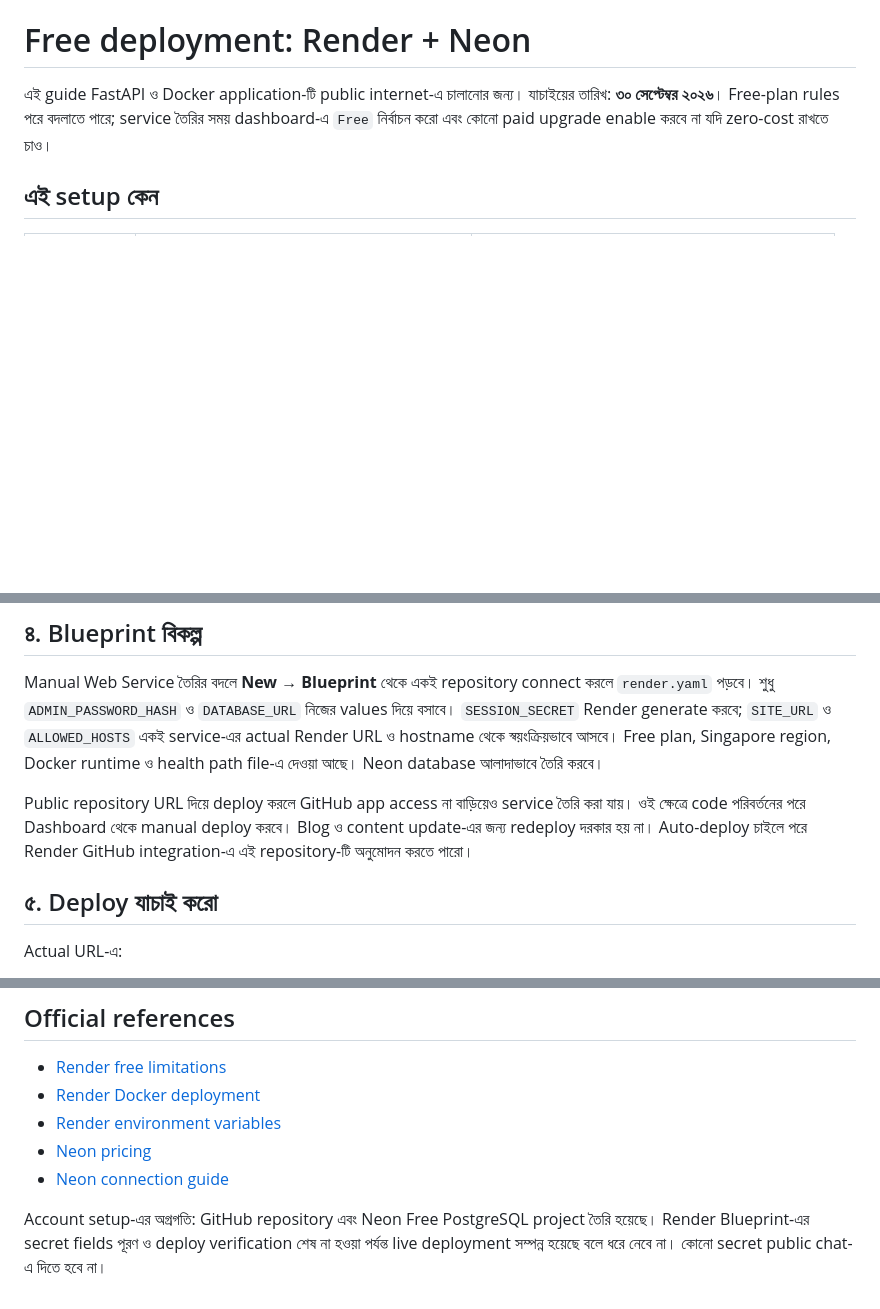
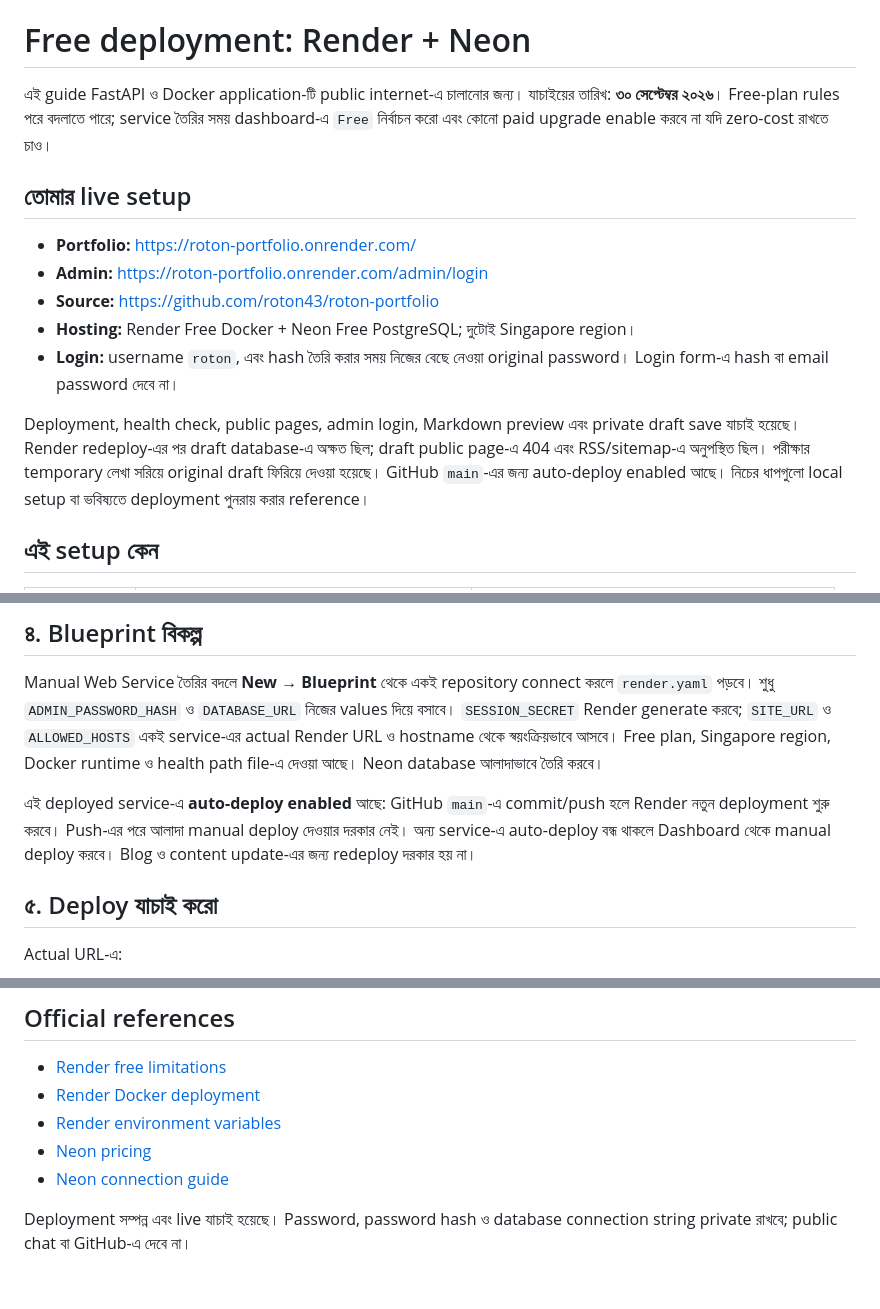
Before and after one commit to roton43/roton-portfolio, a Markdown page: docs/DEPLOYMENT_BN.md, 3 parts joined by grey strips. Rendered like a GitHub page; blank space fills up the shorter version.

```diff
--- a/docs/DEPLOYMENT_BN.md
+++ b/docs/DEPLOYMENT_BN.md
@@ -1,6 +1,16 @@
 # Free deployment: Render + Neon
 
 এই guide FastAPI ও Docker application-টি public internet-এ চালানোর জন্য। যাচাইয়ের তারিখ: **৩০ সেপ্টেম্বর ২০২৬**। Free-plan rules পরে বদলাতে পারে; service তৈরির সময় dashboard-এ `Free` নির্বাচন করো এবং কোনো paid upgrade enable করবে না যদি zero-cost রাখতে চাও।
+
+## তোমার live setup
+
+- **Portfolio:** https://roton-portfolio.onrender.com/
+- **Admin:** https://roton-portfolio.onrender.com/admin/login
+- **Source:** https://github.com/roton43/roton-portfolio
+- **Hosting:** Render Free Docker + Neon Free PostgreSQL; দুটোই Singapore region।
+- **Login:** username `roton`, এবং hash তৈরি করার সময় নিজের বেছে নেওয়া original password। Login form-এ hash বা email password দেবে না।
+
+Deployment, health check, public pages, admin login, Markdown preview এবং private draft save যাচাই হয়েছে। Render redeploy-এর পর draft database-এ অক্ষত ছিল; draft public page-এ 404 এবং RSS/sitemap-এ অনুপস্থিত ছিল। পরীক্ষার temporary লেখা সরিয়ে original draft ফিরিয়ে দেওয়া হয়েছে। GitHub `main`-এর জন্য auto-deploy enabled আছে। নিচের ধাপগুলো local setup বা ভবিষ্যতে deployment পুনরায় করার reference।
 
 ## এই setup কেন
 
@@ -80,7 +90,7 @@ Render তৈরি করা actual URL নামের availability অনু
 
 Manual Web Service তৈরির বদলে **New → Blueprint** থেকে একই repository connect করলে `render.yaml` পড়বে। শুধু `ADMIN_PASSWORD_HASH` ও `DATABASE_URL` নিজের values দিয়ে বসাবে। `SESSION_SECRET` Render generate করবে; `SITE_URL` ও `ALLOWED_HOSTS` একই service-এর actual Render URL ও hostname থেকে স্বয়ংক্রিয়ভাবে আসবে। Free plan, Singapore region, Docker runtime ও health path file-এ দেওয়া আছে। Neon database আলাদাভাবে তৈরি করবে।
 
-Public repository URL দিয়ে deploy করলে GitHub app access না বাড়িয়েও service তৈরি করা যায়। ওই ক্ষেত্রে code পরিবর্তনের পরে Dashboard থেকে manual deploy করবে। Blog ও content update-এর জন্য redeploy দরকার হয় না। Auto-deploy চাইলে পরে Render GitHub integration-এ এই repository-টি অনুমোদন করতে পারো।
+এই deployed service-এ **auto-deploy enabled** আছে: GitHub `main`-এ commit/push হলে Render নতুন deployment শুরু করবে। Push-এর পরে আলাদা manual deploy দেওয়ার দরকার নেই। অন্য service-এ auto-deploy বন্ধ থাকলে Dashboard থেকে manual deploy করবে। Blog ও content update-এর জন্য redeploy দরকার হয় না।
 
 ## ৫. Deploy যাচাই করো
 
@@ -131,4 +142,4 @@ Local SQLite-এ করা initial custom edits যদি Neon-এ নিতে
 - [Neon pricing](https://neon.com/pricing)
 - [Neon connection guide](https://neon.com/docs/connect/connect-from-any-app)
 
-Account setup-এর অগ্রগতি: GitHub repository এবং Neon Free PostgreSQL project তৈরি হয়েছে। Render Blueprint-এর secret fields পূরণ ও deploy verification শেষ না হওয়া পর্যন্ত live deployment সম্পন্ন হয়েছে বলে ধরে নেবে না। কোনো secret public chat-এ দিতে হবে না।
+Deployment সম্পন্ন এবং live যাচাই হয়েছে। Password, password hash ও database connection string private রাখবে; public chat বা GitHub-এ দেবে না।
```
Also changed, not shown: other parts of docs/DEPLOYMENT_BN.md (+1 -0 lines), README.md (+6 -1 lines), docs/VERIFICATION.md (+16 -9 lines).
